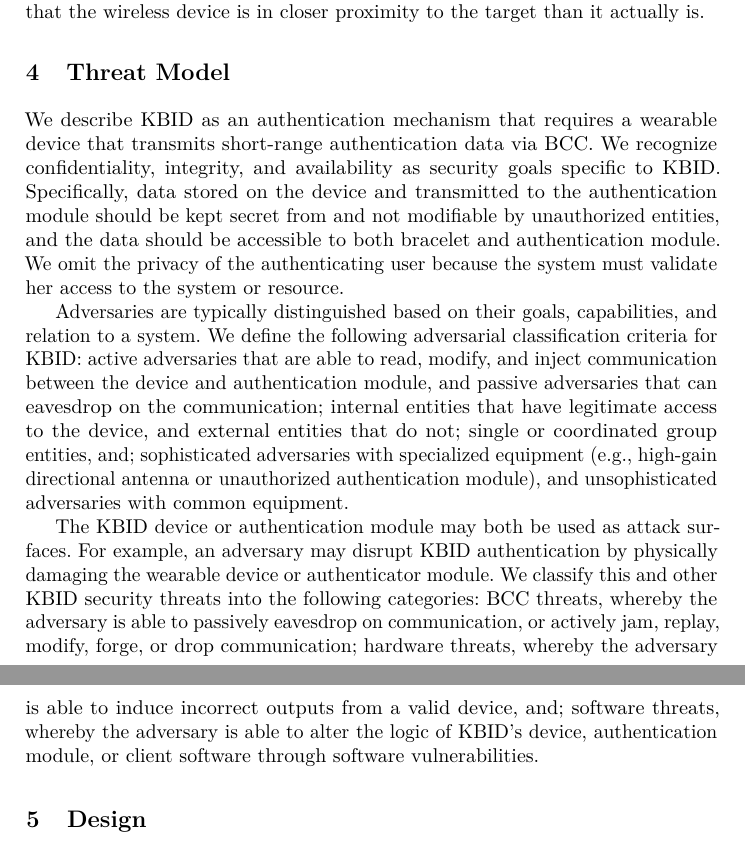
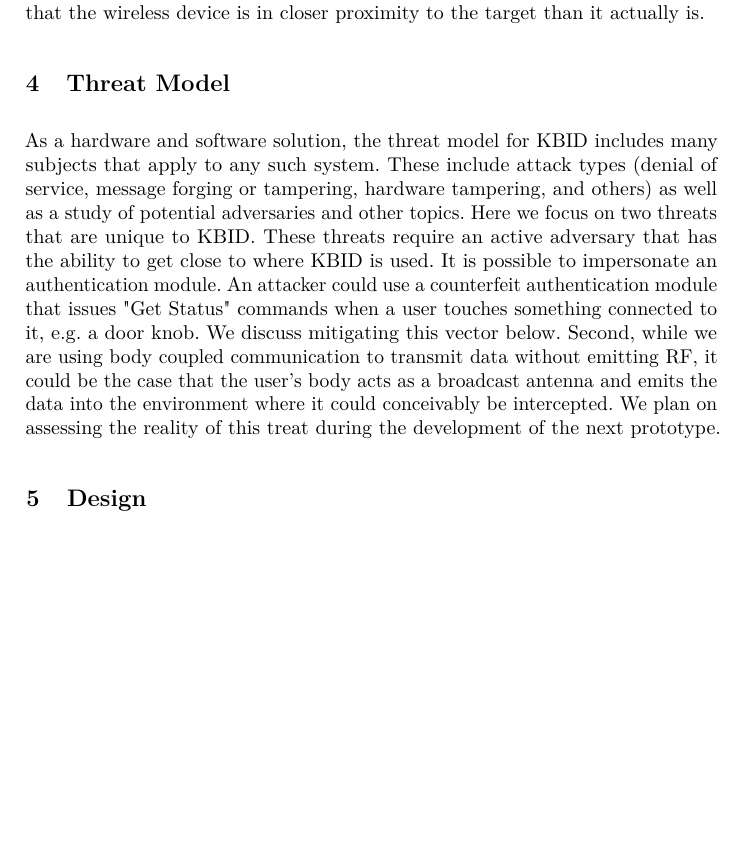
Before and after one commit to pauldmartinphd/kbid, a LaTeX paper (LNCS/paper.tex): two parts of pages 3 and 4 of 8 before the commit and part of page 3 of 7 after it, the two joined at a grey line, cut so that both start at the same text, the shorter picture padded with empty space. Compiled offline with pdfLaTeX.

Commit message:
Reworked the threat model section.  The paper is now 7 pages long.

```diff
--- a/LNCS/paper.tex
+++ b/LNCS/paper.tex
@@ -225,11 +225,16 @@ Existing authentication wearables use wireless communication technology (typical
 %%%%%%%%%%%%%%%%%%%%%%%%%%%%%%%%%%%%%%%%%%%%%%%%%%%%%%%%%%%%%%%%%%%%%%%%%%%%%%%
 \section{Threat Model}\label{sec:threats}
 %%%%%%%%%%%%%%%%%%%%%%%%%%%%%%%%%%%%%%%%%%%%%%%%%%%%%%%%%%%%%%%%%%%%%%%%%%%%%%%
-We describe KBID as an authentication mechanism that requires a wearable device that transmits short-range authentication data via BCC. We recognize confidentiality, integrity, and availability as security goals specific to KBID. Specifically, data stored on the device and transmitted to the authentication module should be kept secret from and not modifiable by unauthorized entities, and the data should be accessible to both bracelet and authentication module. We omit the privacy of the authenticating user because the system must validate her access to the system or resource.
 
-Adversaries are typically distinguished based on their goals, capabilities, and relation to a system. We define the following adversarial classification criteria for KBID: active adversaries that are able to read, modify, and inject communication between the device and authentication module, and passive adversaries that can eavesdrop on the communication; internal entities that have legitimate access to the device, and external entities that do not; single or coordinated group entities, and; sophisticated adversaries with specialized equipment (e.g., high-gain directional antenna or unauthorized authentication module), and unsophisticated adversaries with common equipment.
+%The original threat model is the next 3 paragraphs
+%We describe KBID as an authentication mechanism that requires a wearable device that transmits short-range authentication data via BCC. We recognize confidentiality, integrity, and availability as security goals specific to KBID. Specifically, data stored on the device and transmitted to the authentication module should be kept secret from and not modifiable by unauthorized entities, and the data should be accessible to both bracelet and authentication module. We omit the privacy of the authenticating user because the system must validate her access to the system or resource.
 
-The KBID device or authentication module may both be used as attack surfaces. For example, an adversary may disrupt KBID authentication by physically damaging the wearable device or authenticator module. We classify this and other KBID security threats into the following categories: BCC threats, whereby the adversary is able to passively eavesdrop on communication, or actively jam, replay, modify, forge, or drop communication; hardware threats, whereby the adversary is able to induce incorrect outputs from a valid device, and; software threats, whereby the adversary is able to alter the logic of KBID's device, authentication module, or client software through software vulnerabilities.
+%Adversaries are typically distinguished based on their goals, capabilities, and relation to a system. We define the following adversarial classification criteria for KBID: active adversaries that are able to read, modify, and inject communication between the device and authentication module, and passive adversaries that can eavesdrop on the communication; internal entities that have legitimate access to the device, and external entities that do not; single or coordinated group entities, and; sophisticated adversaries with specialized equipment (e.g., high-gain directional antenna or unauthorized authentication module), and unsophisticated adversaries with common equipment.
+
+%The KBID device or authentication module may both be used as attack surfaces. For example, an adversary may disrupt KBID authentication by physically damaging the wearable device or authenticator module. We classify this and other KBID security threats into the following categories: BCC threats, whereby the adversary is able to passively eavesdrop on communication, or actively jam, replay, modify, forge, or drop communication; hardware threats, whereby the adversary is able to induce incorrect outputs from a valid device, and; software threats, whereby the adversary is able to alter the logic of KBID's device, authentication module, or client software through software vulnerabilities.
+
+%New Threat Model
+As a hardware and software solution, the threat model for KBID includes many subjects that apply to any such system.  These include attack types (denial of service, message forging or tampering, hardware tampering, and others) as well as a study of potential adversaries and other topics.  Here we focus on two threats that are unique to KBID.  These threats require an active adversary that has the ability to get close to where KBID is used.  It is possible to impersonate an authentication module.  An attacker could use a counterfeit authentication module that issues "Get Status" commands when a user touches something connected to it, e.g. a door knob.  We discuss mitigating this vector below. Second, while we are using body coupled communication to transmit data without emitting RF, it could be the case that the user's body acts as a broadcast antenna and emits the data into the environment where it could conceivably be intercepted.  We plan on assessing the reality of this treat during the development of the next prototype.
 
 %%%%%%%%%%%%%%%%%%%%%%%%%%%%%%%%%%%%%%%%%%%%%%%%%%%%%%%%%%%%%%%%%%%%%%%%%%%%%%%
 \section{Design}\label{sec:Design}
```
